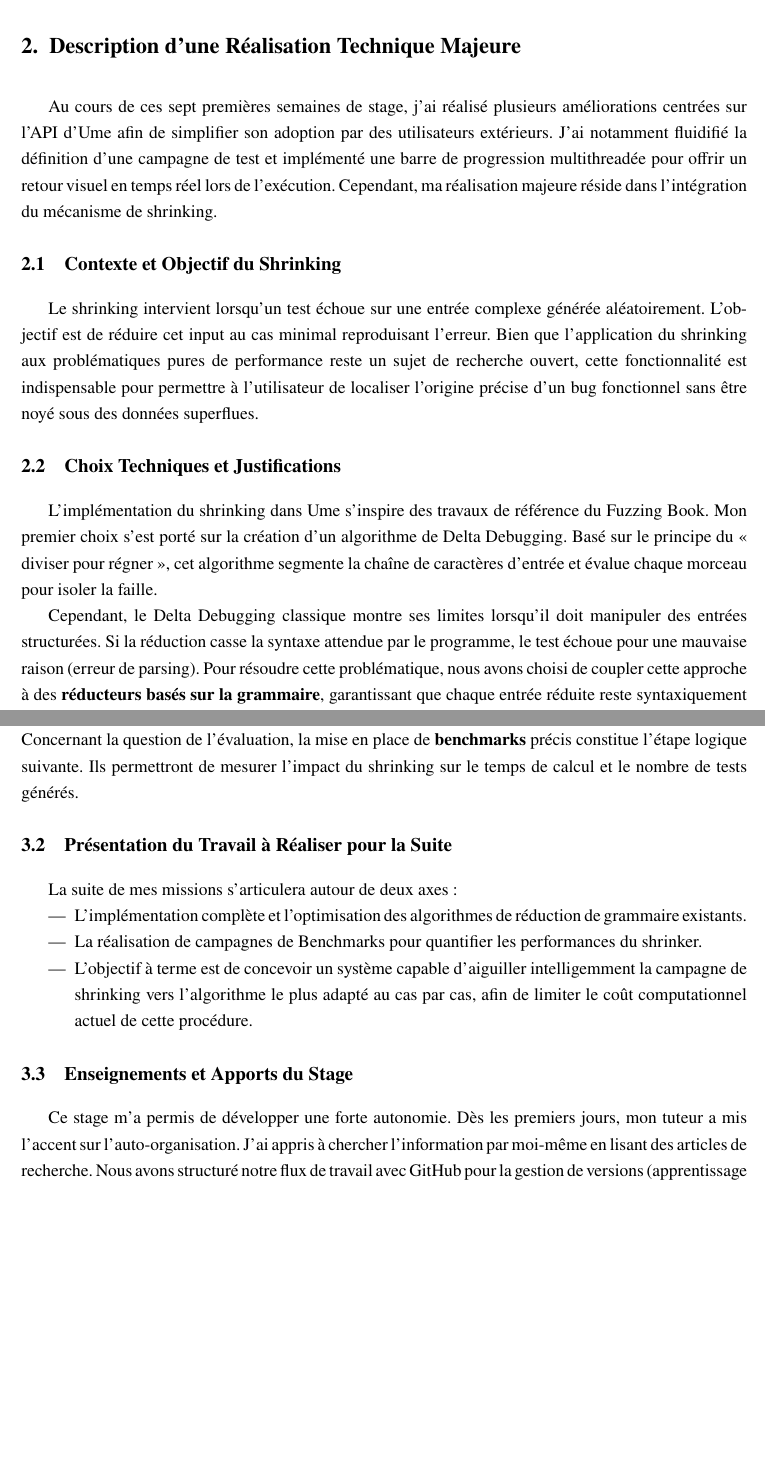
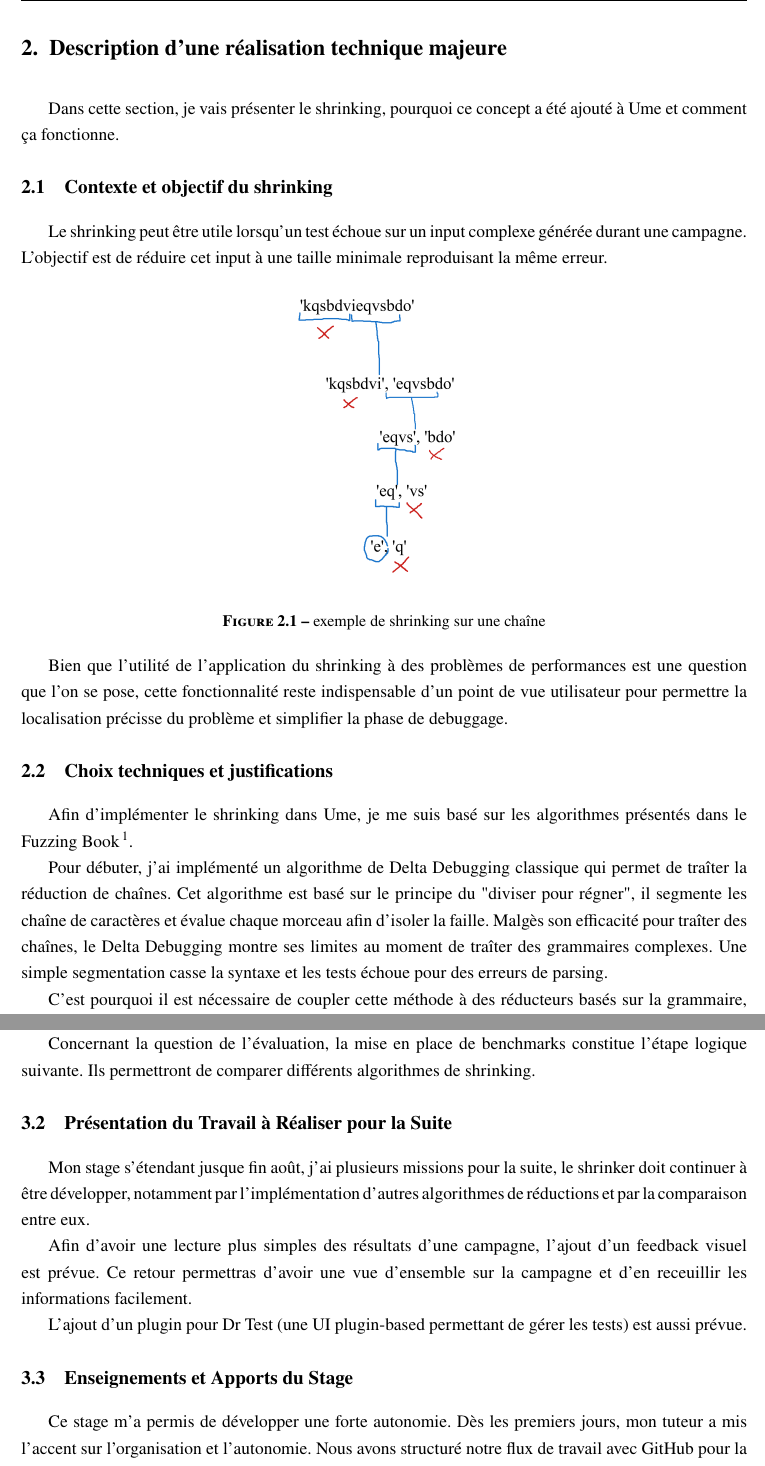
Before and after one commit to stella-pas-rose/intership-report, a LaTeX document (report/rapport.tex): two parts of pages 4 and 6 of 6, joined at a grey line, cut at the place of the change, the shorter picture padded with empty space. Compiled offline with pdfLaTeX.

Commit message:
updating

```diff
--- a/report/rapport.tex
+++ b/report/rapport.tex
@@ -157,37 +165,27 @@ centré sur le développement d'Ume. Ume est un framework de Property-Based Test
 % ======================================================================
 % DESCRIPTION D'UNE REALISATIONS
 % ======================================================================
-\chapter{Description d'une Réalisation Technique Majeure}
+\chapter{Description d'une réalisation technique majeure}
 \label{ch:realisation}
-Au cours de ces sept premières semaines de stage, j'ai réalisé plusieurs
-améliorations centrées sur l'API d'Ume afin de simplifier son adoption
-par des utilisateurs extérieurs. J'ai notamment fluidifié la définition
-d'une campagne de test et implémenté une barre de progression
-multithreadée pour offrir un retour visuel en temps réel lors de l'exécution.
-Cependant, ma réalisation majeure réside dans l'intégration du mécanisme de
-shrinking.
+Dans cette section, je vais présenter le shrinking, pourquoi ce concept a été ajouté à Ume et
+comment ça fonctionne.
 
-\section{Contexte et Objectif du Shrinking}
-Le shrinking intervient lorsqu'un test échoue sur une entrée complexe
-générée aléatoirement. L'objectif est de réduire cet input au cas minimal
-reproduisant l'erreur. Bien que l'application du shrinking aux problématiques
-pures de performance reste un sujet de recherche ouvert, cette
-fonctionnalité est indispensable pour permettre à l'utilisateur de
-localiser l'origine précise d'un bug fonctionnel sans être noyé sous des données
-superflues.
+\section{Contexte et objectif du shrinking}
+Le shrinking peut être utile lorsqu'un test échoue sur un input complexe
+générée durant une campagne. L'objectif est de réduire cet input à une taille
+minimale reproduisant la même erreur.
 
-\section{Choix Techniques et Justifications}
-L'implémentation du shrinking dans Ume s'inspire des travaux de référence du
-Fuzzing Book.
-Mon premier choix s'est porté sur la création d'un algorithme de
-Delta Debugging. Basé sur le principe du « diviser pour régner »,
-cet algorithme segmente la chaîne de caractères d'entrée et évalue chaque morceau
-pour isoler la faille.
+\begin{center}
+    \includegraphics[scale=0.65]{exemple.png}
+    \captionof{figure}{exemple de shrinking sur une chaîne}
+    \label{fig:exemple1}
+\end{center}
 
-Cependant, le Delta Debugging classique montre ses limites lorsqu'il doit
-manipuler des entrées structurées. Si la réduction casse la syntaxe attendue
-par le programme, le test échoue pour une mauvaise raison (erreur de parsing).
-Pour résoudre cette problématique, nous avons choisi de coupler cette approche
-à des \textbf{réducteurs basés sur la grammaire}, garantissant que chaque entrée
-réduite reste syntaxiquement valide.
+Bien que l'utilité de l'application du shrinking
+à des problèmes de performances est une question que l'on se pose, cette
+fonctionnalité reste indispensable d'un point de vue utilisateur pour permettre la
+localisation précisse du problème et simplifier la phase de debuggage.
 
+\section{Choix techniques et justifications}
+Afin d'implémenter le shrinking dans Ume, je me suis basé sur les algorithmes
+présentés dans le Fuzzing Book\footnote{\url{https://www.fuzzingbook.org/html/Reducer.html\#Delta-Debugging}}.
@@ -203,2 +192,11 @@ futurs algorithmes.
 
-\section{Difficultés rencontrées et Solutions apportées}
+Pour débuter, j'ai implémenté un algorithme de Delta Debugging classique qui permet
+de traîter la réduction de chaînes. Cet algorithme est basé sur le principe du
+"diviser pour régner", il segmente les chaîne de caractères et évalue chaque
+morceau afin d'isoler la faille.
+Malgès son efficacité pour traîter des chaînes, le Delta Debugging montre ses
+limites au moment de traîter des grammaires complexes. Une simple
+segmentation casse la syntaxe et les tests échoue pour des erreurs de parsing.
+
+C'est pourquoi il est nécessaire de coupler cette méthode à des réducteurs
+basés sur la grammaire, afin de garantir que chaque entrés soit syntaxiquement
@@ -225,28 +229,24 @@ futurs algorithmes.
 
 \section{Adéquation de la Réalisation aux Objectifs et Perspectives}
 Les objectifs de cette première moitié de stage ont été atteints : l'API
-d'Ume a été simplifiée pour l'utilisateur final et une première brique
-fonctionnelle de shrinking respectant la grammaire a été intégrée. Concernant
-la question de l'évaluation, la mise en place de \textbf{benchmarks} précis
-constitue l'étape logique suivante. Ils permettront de mesurer l'impact du
-shrinking sur le temps de calcul et le nombre de tests générés.
+d'Ume a été simplifiée pour l'utilisateur final et un début de shrinker fonctionnelle
+respectant la grammaire a été intégrée.
+
+Concernant la question de l'évaluation, la mise en place de benchmarks
+constitue l'étape logique suivante. Ils permettront de comparer différents algorithmes de shrinking.
 
 \section{Présentation du Travail à Réaliser pour la Suite}
-La suite de mes missions s'articulera autour de deux axes :
-\begin{itemize}
-    \item L'implémentation complète et l'optimisation des algorithmes de
-    réduction de grammaire existants.
-    \item La réalisation de campagnes de Benchmarks pour quantifier les
-    performances du shrinker.
-    \item L'objectif à terme est de concevoir un système capable d'aiguiller
-    intelligemment la campagne de shrinking vers l'algorithme le plus adapté
-    au cas par cas, afin de limiter le coût computationnel actuel de cette
-    procédure.
-\end{itemize}
+Mon stage s'étendant jusque fin août, j'ai plusieurs missions pour la suite, le shrinker doit
+continuer à être développer, notamment par l'implémentation d'autres algorithmes de réductions
+et par la comparaison entre eux.
+
+Afin d'avoir une lecture plus simples des résultats d'une campagne, l'ajout d'un feedback visuel
+est prévue. Ce retour permettras d'avoir une vue d'ensemble sur la campagne et d'en receuillir les informations
+facilement.
+
+L'ajout d'un plugin pour Dr Test (une UI plugin-based permettant de gérer les tests) est aussi prévue.
 
 \section{Enseignements et Apports du Stage}
 Ce stage m'a permis de développer une forte autonomie. Dès les premiers jours,
-mon tuteur a mis l'accent sur l'auto-organisation. J'ai appris à chercher
-l'information par moi-même en lisant des articles de recherche.
+mon tuteur a mis l'accent sur l'organisation et l'autonomie.
 Nous avons structuré notre flux de travail avec GitHub pour la gestion de
-versions (apprentissage des Pull Requests professionnelles et bien documentées)
```
Also changed, not shown: report/exemple.png (added), report/rapport.pdf, report/schemaUme.png (added), report/rapport.tex (96 more changed lines).
